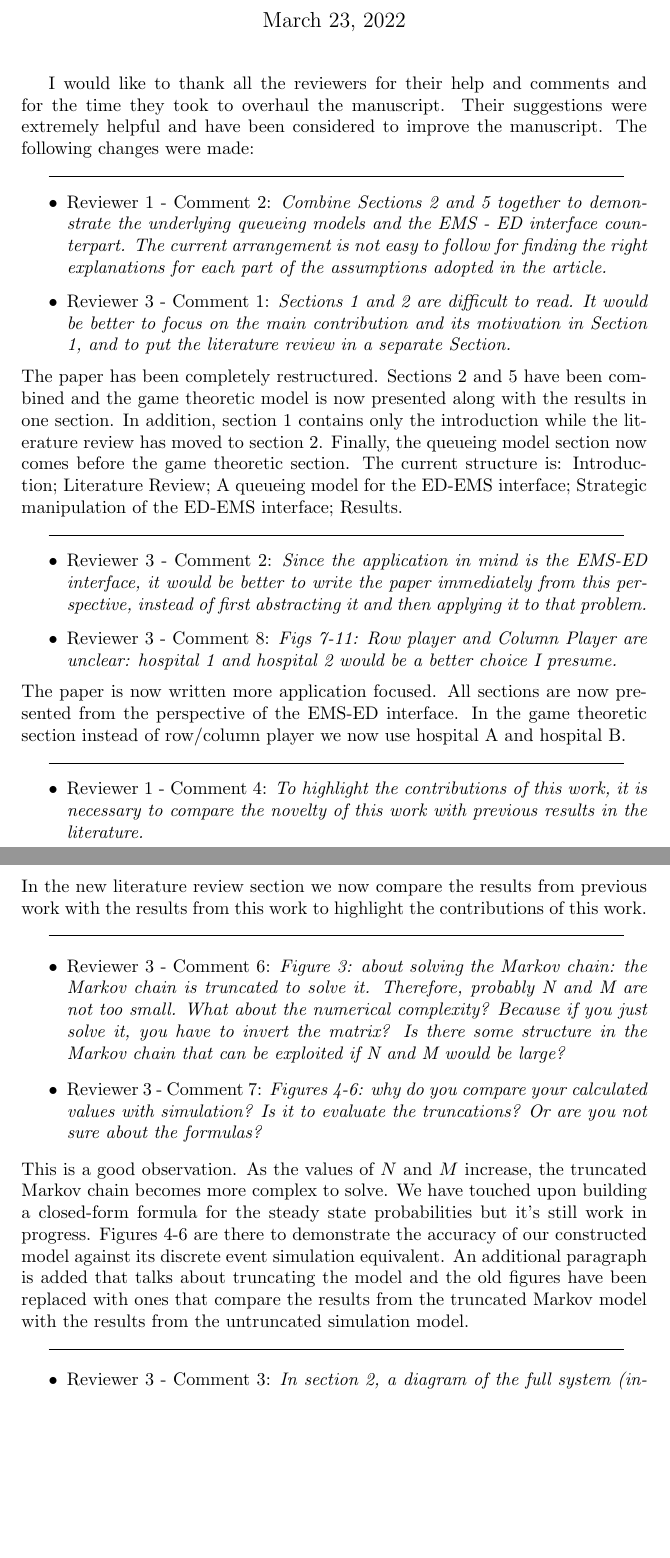
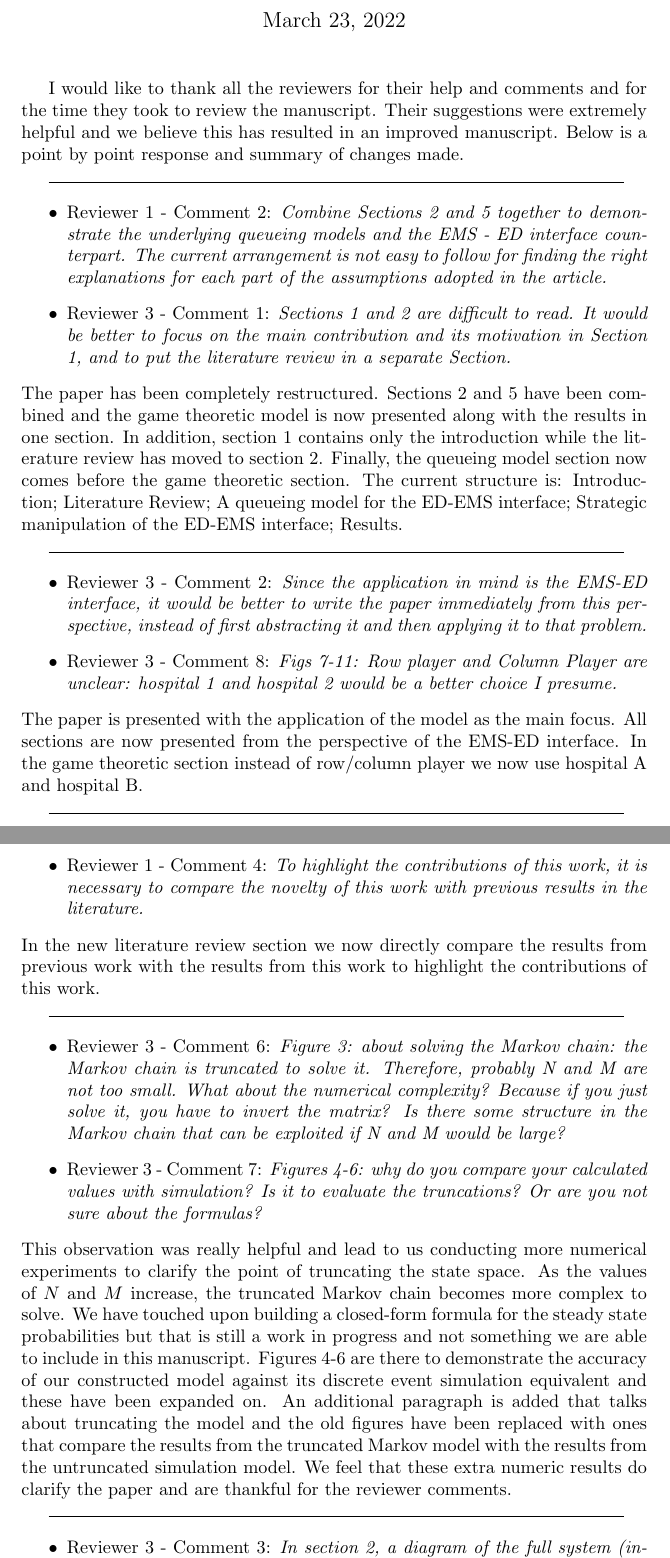
Before and after one commit to MichalisPanayides/ED-EMS-game-paper, a LaTeX document (reviews/EJOR/01/main.tex): two parts of pages 1 and 2 of 3, joined at a grey line, cut so that both start at the same text, the shorter picture padded with empty space. Compiled offline with pdfLaTeX.

Commit message:
Apply suggestions from Vince's review
Co-authored-by: Vince Knight <vince@vknight.org>

```diff
--- a/reviews/EJOR/01/main.tex
+++ b/reviews/EJOR/01/main.tex
@@ -7,10 +7,10 @@
     \maketitle
 
     I would like to thank all the reviewers for their help and comments and for
-    the time they took to overhaul the manuscript.
-    Their suggestions were extremely helpful and have been considered to improve
-    the manuscript.
-    The following changes were made:
+    the time they took to review the manuscript.
+    Their suggestions were extremely helpful and we believe this has resulted in an improved
+    manuscript.
+    Below is a point by point response and summary of changes made.
 
 
     \line(1, 0){0.92\textwidth}
@@ -49,7 +49,7 @@
         Column Player are unclear: hospital 1 and hospital 2 would be a
         better choice I presume.}
     \end{itemize}
-    The paper is now written more application focused.
+    The paper is presented with the application of the model as the main focus.
     All sections are now presented from the perspective of the EMS-ED
     interface.
     In the game theoretic section instead of row/column player we now use
@@ -61,7 +61,7 @@
         of this work, it is necessary to compare the novelty of this work
         with previous results in the literature.}
     \end{itemize}
-    In the new literature review section we now compare the results from
+    In the new literature review section we now directly compare the results from
     previous work with the results from this work to highlight the
     contributions of this work.
 
@@ -78,17 +78,19 @@
         Is it to evaluate the truncations?
         Or are you not sure about the formulas?}
     \end{itemize}
-    This is a good observation.
+    This observation was really helpful and lead to us conducting more numerical experiments to clarify the point of truncating the state space.
     As the values of \(N\) and \(M\) increase, the truncated Markov chain
     becomes more complex to solve.
     We have touched upon building a closed-form formula for the steady state
-    probabilities but it's still work in progress.
+    probabilities but that is still a work in progress and not something we are able
+    to include in this manuscript.
     Figures 4-6 are there to demonstrate the accuracy of our constructed
-    model against its discrete event simulation equivalent.
+    model against its discrete event simulation equivalent and these have been expanded on.
     An additional paragraph is added that talks about truncating the model
     and the old figures have been replaced with ones that compare the
     results from the truncated Markov model with the results from the
-    untruncated simulation model.
+    untruncated simulation model. We feel that these extra numeric results
+    do clarify the paper and are thankful for the reviewer comments.
 
     \line(1, 0){0.92\textwidth}
     \begin{itemize}
```
